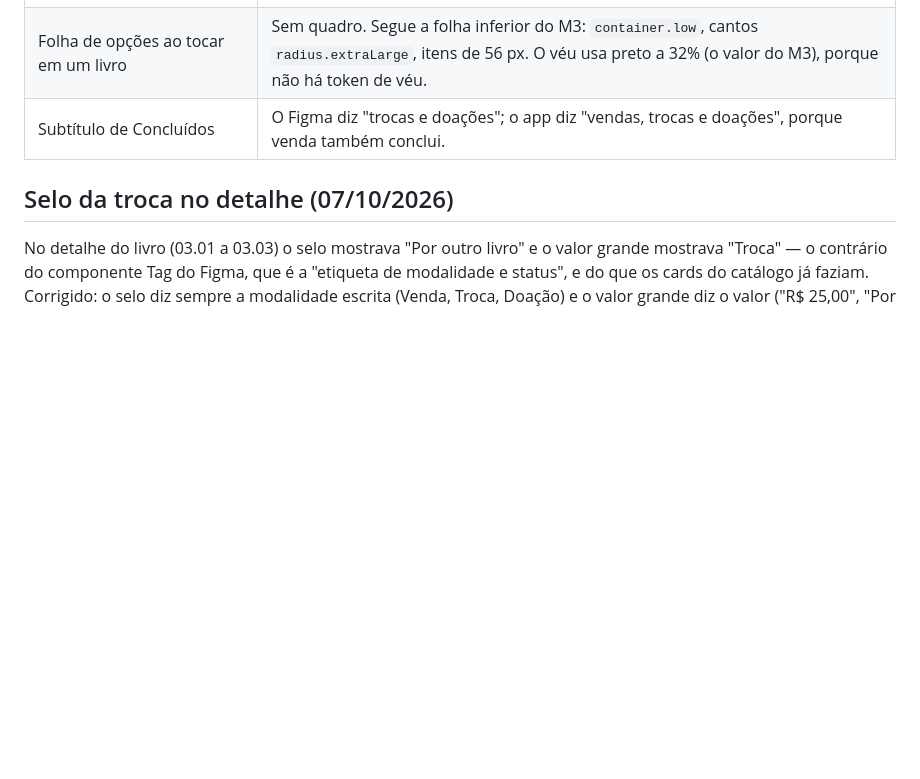
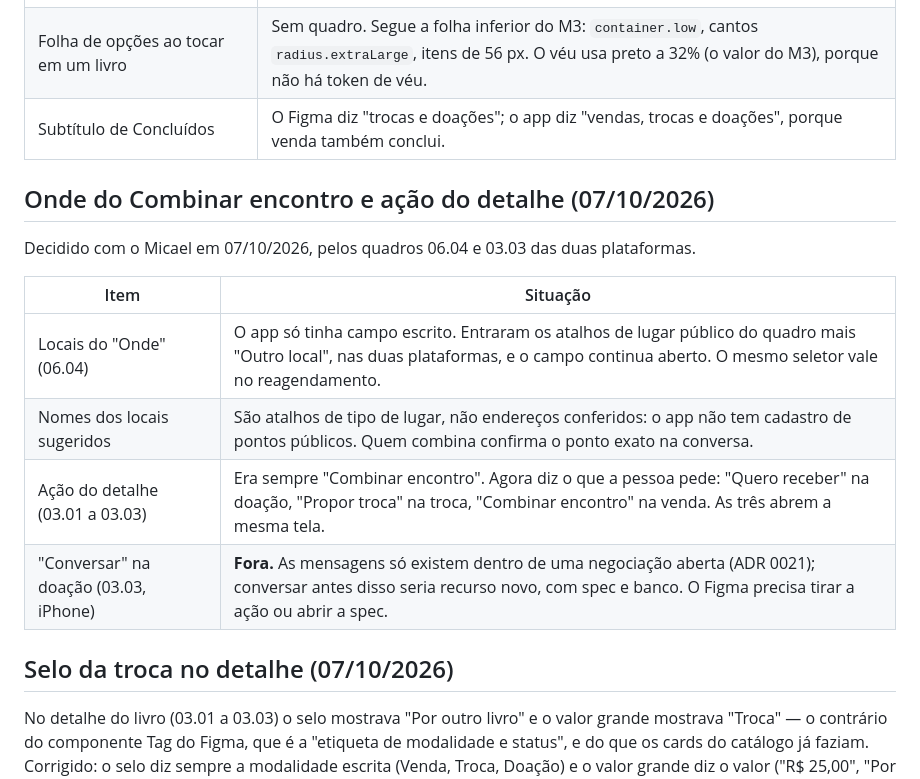
Before and after one commit to Ghostyxseven/IpeBook, a Markdown page: docs/design-system/divergencias.md, the part around the change. Rendered like a GitHub page; blank space fills up the shorter version.

Commit message:
docs(design-system): registra as decisoes do Onde e da acao do detalhe

```diff
--- a/docs/design-system/divergencias.md
+++ b/docs/design-system/divergencias.md
@@ -156,6 +156,17 @@ Refeita pelos quadros Android 05.01 a 05.06. O que ficou diferente do Figma, e p
 | Folha de opções ao tocar em um livro               | Sem quadro. Segue a folha inferior do M3: `container.low`, cantos `radius.extraLarge`, itens de 56 px. O véu usa preto a 32% (o valor do M3), porque não há token de véu. |
 | Subtítulo de Concluídos                            | O Figma diz "trocas e doações"; o app diz "vendas, trocas e doações", porque venda também conclui.                                                                        |
 
+## Onde do Combinar encontro e ação do detalhe (07/10/2026)
+
+Decidido com o Micael em 07/10/2026, pelos quadros 06.04 e 03.03 das duas plataformas.
+
+| Item                                  | Situação                                                                                                                                                                                 |
+| ------------------------------------- | ---------------------------------------------------------------------------------------------------------------------------------------------------------------------------------------- |
+| Locais do "Onde" (06.04)              | O app só tinha campo escrito. Entraram os atalhos de lugar público do quadro mais "Outro local", nas duas plataformas, e o campo continua aberto. O mesmo seletor vale no reagendamento. |
+| Nomes dos locais sugeridos            | São atalhos de tipo de lugar, não endereços conferidos: o app não tem cadastro de pontos públicos. Quem combina confirma o ponto exato na conversa.                                      |
+| Ação do detalhe (03.01 a 03.03)       | Era sempre "Combinar encontro". Agora diz o que a pessoa pede: "Quero receber" na doação, "Propor troca" na troca, "Combinar encontro" na venda. As três abrem a mesma tela.             |
+| "Conversar" na doação (03.03, iPhone) | **Fora.** As mensagens só existem dentro de uma negociação aberta (ADR 0021); conversar antes disso seria recurso novo, com spec e banco. O Figma precisa tirar a ação ou abrir a spec.  |
+
 ## Selo da troca no detalhe (07/10/2026)
 
 No detalhe do livro (03.01 a 03.03) o selo mostrava "Por outro livro" e o valor grande mostrava
```
